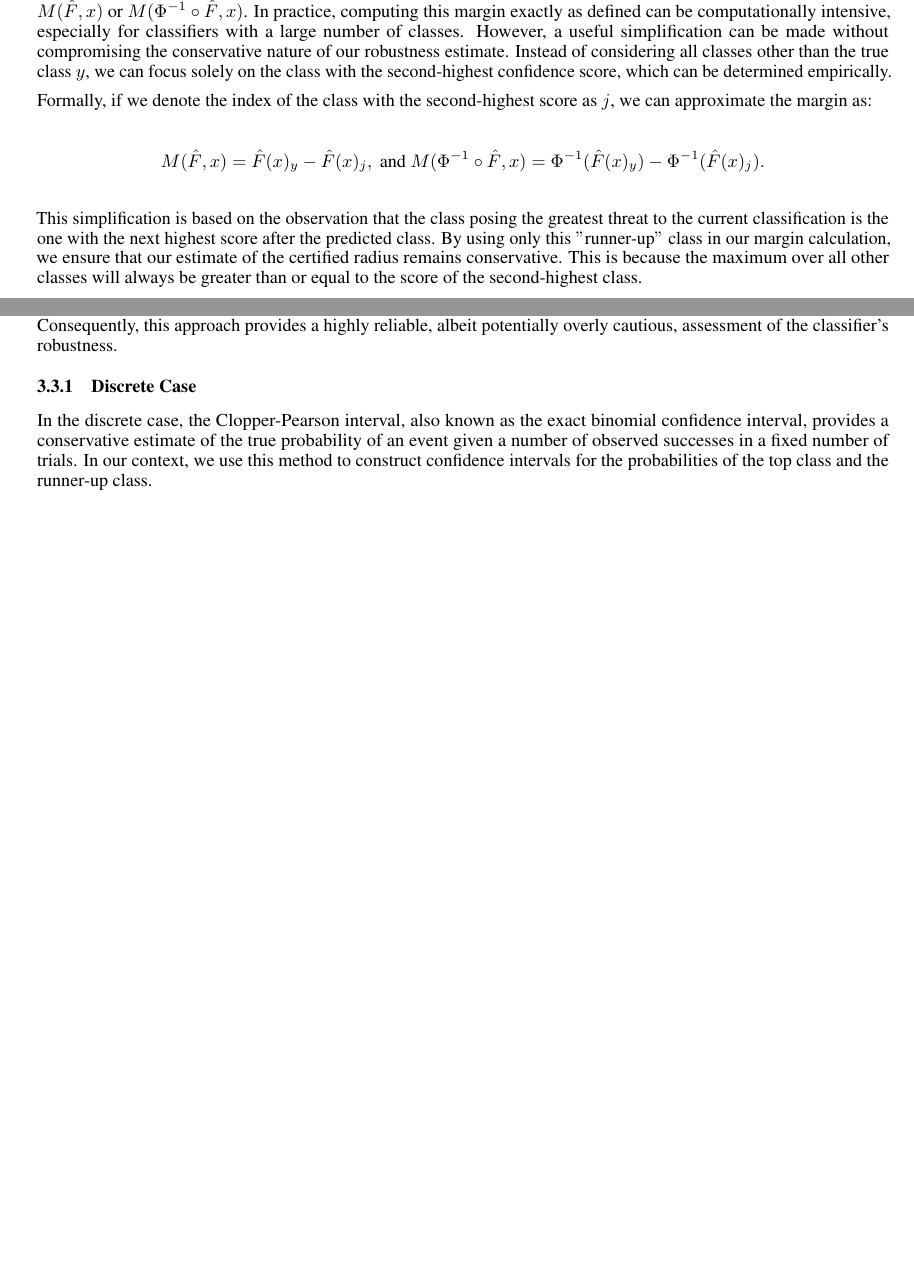
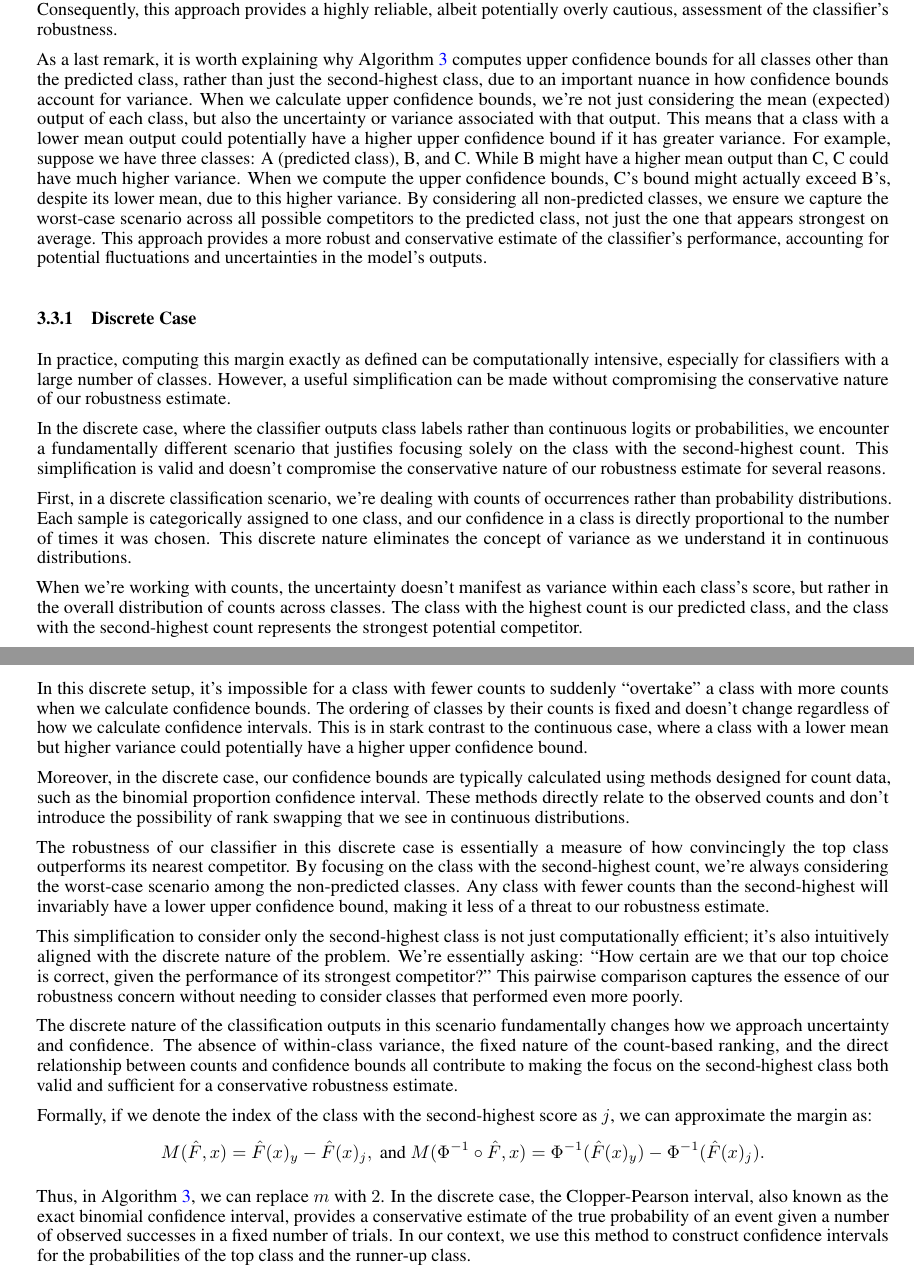
Before and after one commit to ZakariaeMoutaouakil/arxiv, a LaTeX paper (src/main.tex, which reads src/chapters/problem.tex): two parts of pages 8 and 9 of 26 before the commit and two parts of pages 9 and 10 of 26 after it, joined at a grey line, cut at the place of the change, the shorter picture padded with empty space. The pictures show the PDF file out/main.pdf that the author committed with the source.

Commit message:
Checked problem.tex

```diff
--- a/src/chapters/problem.tex
+++ b/src/chapters/problem.tex
@@ -118,9 +118,0 @@ However, a useful simplification can be made without compromising the conservati
-Instead of considering all classes other than the true class $y$, we can focus solely on the class with the second-highest confidence score, which can be determined empirically.
-
-Formally, if we denote the index of the class with the second-highest score as $j$, we can approximate the margin as:
-\begin{align*}
-    M(\Hat{F},x) =\Hat{F}(x)_{y} - \Hat{F}(x)_j, \text{ and }M(\Phi^{-1}\circ\Hat{F},x) =\Phi^{-1}(\Hat{F}(x)_{y}) - \Phi^{-1}(\Hat{F}(x)_j).
-\end{align*}
-This simplification is based on the observation that the class posing the greatest threat to the current classification is the one with the next highest score after the predicted class.
-By using only this \("\)runner-up\("\) class in our margin calculation, we ensure that our estimate of the certified radius remains conservative.
-This is because the maximum over all other classes will always be greater than or equal to the score of the second-highest class.
@@ -134,2 +127 @@ The exact interval is then used to get a lower bound to the probability of the p
 
-\begin{algorithm}[H]
@@ -156,7 +154,51 @@ The confluence of these two conservative estimates – the understatement of the
 This conservative framework ensures that any subsequent robustness guarantees derived from these estimates will remain valid even under these pessimistic assumptions.
 Consequently, this approach provides a highly reliable, albeit potentially overly cautious, assessment of the classifier's robustness.
 
+As a last remark, it is worth explaining why Algorithm~\ref{alg:bonferroni} computes upper confidence bounds for all classes other than the predicted class, rather than just the second-highest class, due to an important nuance in how confidence bounds account for variance.
+When we calculate upper confidence bounds, we're not just considering the mean (expected) output of each class, but also the uncertainty or variance associated with that output.
+This means that a class with a lower mean output could potentially have a higher upper confidence bound if it has greater variance.
+For example, suppose we have three classes: A (predicted class), B, and C. While B might have a higher mean output than C, C could have much higher variance.
+When we compute the upper confidence bounds, C's bound might actually exceed B's, despite its lower mean, due to this higher variance.
+By considering all non-predicted classes, we ensure we capture the worst-case scenario across all possible competitors to the predicted class, not just the one that appears strongest on average.
+This approach provides a more robust and conservative estimate of the classifier's performance, accounting for potential fluctuations and uncertainties in the model's outputs.
+
 \subsubsection{Discrete Case}\label{subsubsec:discrete-case}
+In practice, computing this margin exactly as defined can be computationally intensive, especially for classifiers with a large number of classes.
+However, a useful simplification can be made without compromising the conservative nature of our robustness estimate.
+
+In the discrete case, where the classifier outputs class labels rather than continuous logits or probabilities, we encounter a fundamentally different scenario that justifies focusing solely on the class with the second-highest count.
+This simplification is valid and doesn't compromise the conservative nature of our robustness estimate for several reasons.
+
+First, in a discrete classification scenario, we're dealing with counts of occurrences rather than probability distributions.
+Each sample is categorically assigned to one class, and our confidence in a class is directly proportional to the number of times it was chosen.
+This discrete nature eliminates the concept of variance as we understand it in continuous distributions.
+
+When we're working with counts, the uncertainty doesn't manifest as variance within each class's score, but rather in the overall distribution of counts across classes.
+The class with the highest count is our predicted class, and the class with the second-highest count represents the strongest potential competitor.
+
+In this discrete setup, it's impossible for a class with fewer counts to suddenly ``overtake'' a class with more counts when we calculate confidence bounds.
+The ordering of classes by their counts is fixed and doesn't change regardless of how we calculate confidence intervals.
+This is in stark contrast to the continuous case, where a class with a lower mean but higher variance could potentially have a higher upper confidence bound.
+
+Moreover, in the discrete case, our confidence bounds are typically calculated using methods designed for count data, such as the binomial proportion confidence interval.
+These methods directly relate to the observed counts and don't introduce the possibility of rank swapping that we see in continuous distributions.
+
+The robustness of our classifier in this discrete case is essentially a measure of how convincingly the top class outperforms its nearest competitor.
+By focusing on the class with the second-highest count, we're always considering the worst-case scenario among the non-predicted classes.
+Any class with fewer counts than the second-highest will invariably have a lower upper confidence bound, making it less of a threat to our robustness estimate.
+
+This simplification to consider only the second-highest class is not just computationally efficient; it's also intuitively aligned with the discrete nature of the problem.
+We're essentially asking: ``How certain are we that our top choice is correct, given the performance of its strongest competitor?'' This pairwise comparison captures the essence of our robustness concern without needing to consider classes that performed even more poorly.
+
+The discrete nature of the classification outputs in this scenario fundamentally changes how we approach uncertainty and confidence.
+The absence of within-class variance, the fixed nature of the count-based ranking, and the direct relationship between counts and confidence bounds all contribute to making the focus on the second-highest class both valid and sufficient for a conservative robustness estimate.
+
+Formally, if we denote the index of the class with the second-highest score as $j$, we can approximate the margin as:
+\begin{align*}
+    M(\Hat{F},x) =\Hat{F}(x)_{y} - \Hat{F}(x)_j, \text{ and }M(\Phi^{-1}\circ\Hat{F},x) =\Phi^{-1}(\Hat{F}(x)_{y}) - \Phi^{-1}(\Hat{F}(x)_j).
+\end{align*}
+
+Thus, in Algorithm~\ref{alg:bonferroni}, we can replace $m$ with $2$.
 In the discrete case, the Clopper-Pearson interval, also known as the exact binomial confidence interval, provides a conservative estimate of the true probability of an event given a number of observed successes in a fixed number of trials.
 In our context, we use this method to construct confidence intervals for the probabilities of the top class and the runner-up class.
 
@@ -169,2 +204,0 @@ We construct a lower bound $\underline{p_A}$ for the probability of class $A$ an
-\begin{equation}
-    \underline{p_A} = \text{BetaInv}(\alpha/2, n_A, n - n_A + 1)
@@ -174,11 +205,16 @@ We construct a lower bound $\underline{p_A}$ for the probability of class $A$ an
-\end{equation}
+Concretely, let $n_y$ be the number of times the top class $y$ is observed in $n$ Monte Carlo samples, and $n_j$ be the count for the runner-up class $j$.
+We construct a lower bound $\underline{p_y}$ for the probability of class $y$ and an upper bound $\overline{p_j}$ for class $j$ using the Clopper-Pearson method:
+\begin{gather*}
+    \underline{p_y} = \text{BetaInv}(\alpha/2, n_y, n - n_A + 1)\\
+    \overline{p_j} = \text{BetaInv}(1-\alpha/2, n_j + 1, n - n_j)
+\end{gather*}
 
 Here, $\text{BetaInv}$ is the inverse of the cumulative distribution function of the Beta distribution, and $\alpha$ is the chosen significance level (typically 0.001 or smaller).
 
 Consequently, we can use these bounds to compute a conservative estimate of the margin:
 
 \begin{equation}
-    \Hat{M}(\Hat{F},x)= \underline{p_A} - \overline{p_B}, \quad\tilde{M}(\Phi^{-1}\circ\Hat{F},x) = \Phi^{-1}(\underline{p_A}) - \Phi^{-1}(\overline{p_B})
+    \Hat{M}(\Hat{F},x)= \underline{p_y} - \overline{p_j}, \quad\tilde{M}(\Phi^{-1}\circ\Hat{F},x) = \Phi^{-1}(\underline{p_y}) - \Phi^{-1}(\overline{p_j})\label{eq:clopper-pearson}
 \end{equation}
 
 where $\Phi^{-1}$ is the inverse of the standard normal cumulative distribution function.
```
Also changed, not shown: src/references.bib (+10 -0 lines), out/main.pdf, src/chapters/problem.tex (40 more changed lines).
